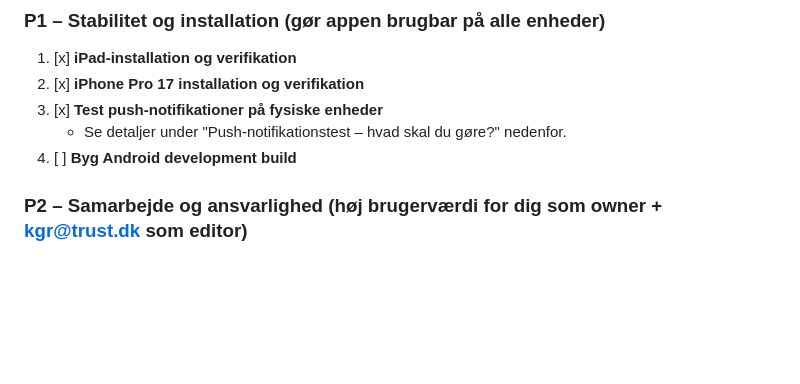
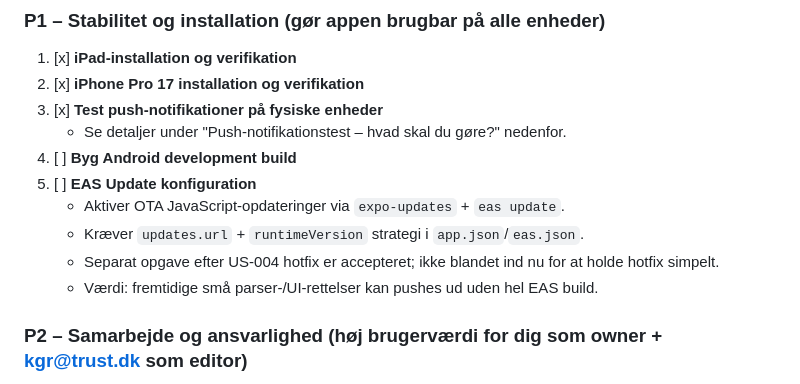
Before and after one commit to KGR9966/data-capture-app, a Markdown page: docs/backlog.md, the part around the change. Rendered like a GitHub page; blank space fills up the shorter version.

Commit message:
docs(backlog): add EAS Update as separate P1 task after US-004 hotfix
Co-Authored-By: Claude <noreply@anthropic.com>

```diff
--- a/docs/backlog.md
+++ b/docs/backlog.md
@@ -67,6 +67,11 @@
 3. [x] **Test push-notifikationer på fysiske enheder**
    - Se detaljer under "Push-notifikationstest – hvad skal du gøre?" nedenfor.
 4. [ ] **Byg Android development build**
+5. [ ] **EAS Update konfiguration**
+   - Aktiver OTA JavaScript-opdateringer via `expo-updates` + `eas update`.
+   - Kræver `updates.url` + `runtimeVersion` strategi i `app.json`/`eas.json`.
+   - Separat opgave efter US-004 hotfix er accepteret; ikke blandet ind nu for at holde hotfix simpelt.
+   - Værdi: fremtidige små parser-/UI-rettelser kan pushes ud uden hel EAS build.
 
 ### P2 – Samarbejde og ansvarlighed (høj brugerværdi for dig som owner + kgr@trust.dk som editor)
 5. [x] **Rolle- og rettighedsmodel (RBAC)**
```
